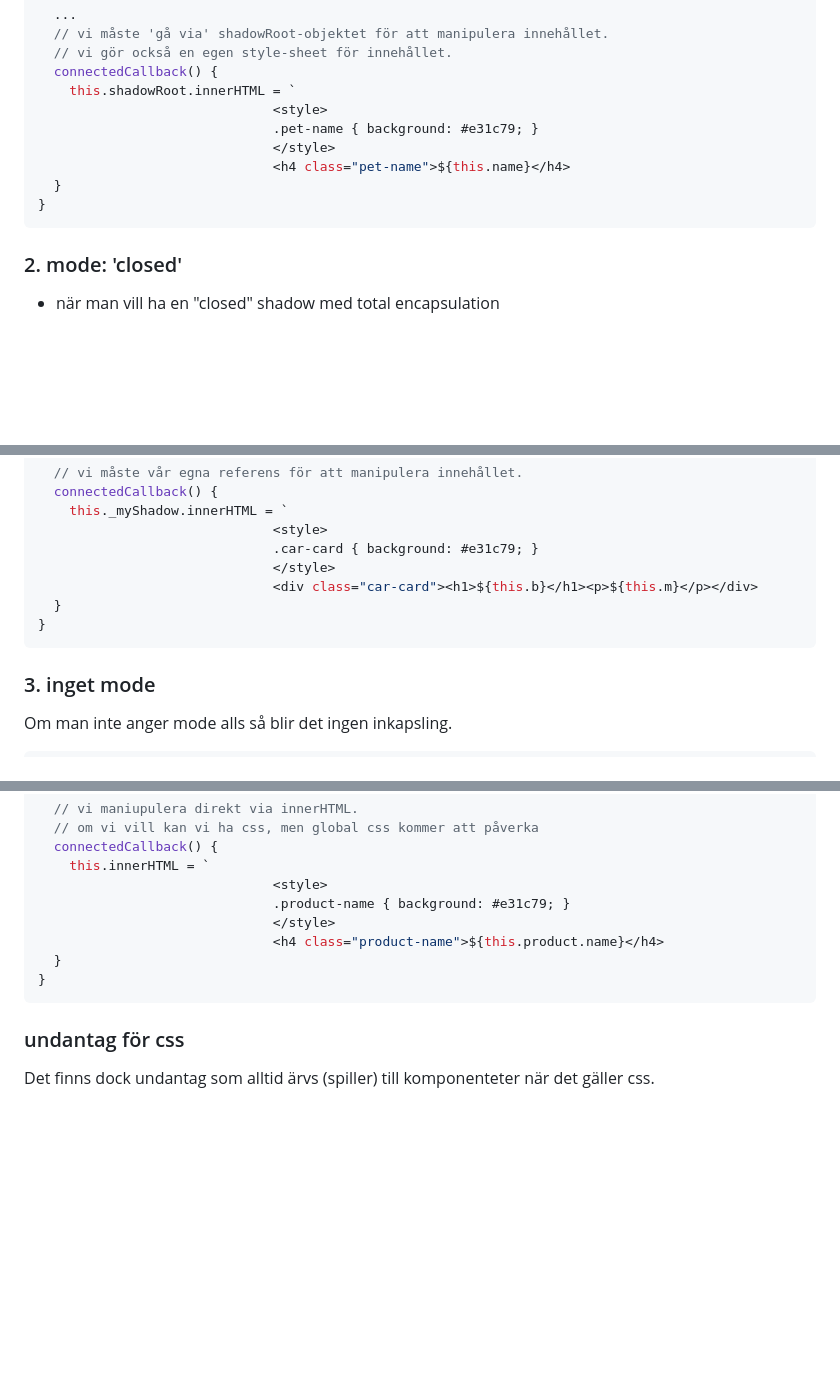
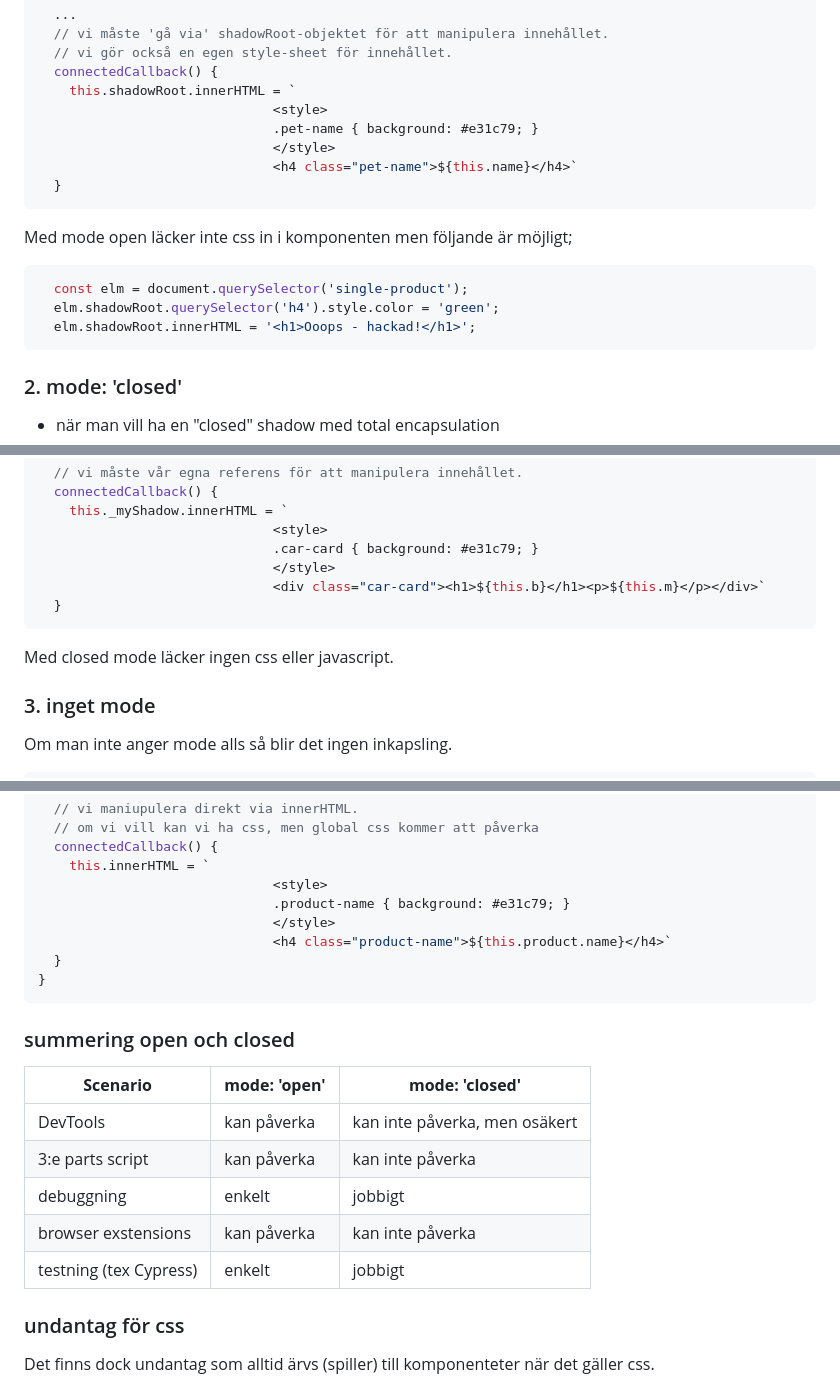
Before and after one commit to mattische/shadow-dom-example, a Markdown page: README.md, 3 parts joined by grey strips. GitHub-like rendering; blank space fills up the shorter version.

Commit message:
new text on modes

````diff
--- a/README.md
+++ b/README.md
@@ -85,9 +85,16 @@ export default class PetComponent extends HTMLElement {
                               <style>
                               .pet-name { background: #e31c79; }
                               </style>
-                              <h4 class="pet-name">${this.name}</h4>
+                              <h4 class="pet-name">${this.name}</h4>`
   }
-}
+```
+
+Med mode open läcker inte css in i komponenten men följande är möjligt;
+
+```javascript
+  const elm = document.querySelector('single-product');
+  elm.shadowRoot.querySelector('h4').style.color = 'green';
+  elm.shadowRoot.innerHTML = '<h1>Ooops - hackad!</h1>';
 ```
 
 ### 2. mode: 'closed'
@@ -116,11 +123,11 @@ export default class CarComponent extends HTMLElement {
                               <style>
                               .car-card { background: #e31c79; }
                               </style>
-                              <div class="car-card"><h1>${this.b}</h1><p>${this.m}</p></div>
+                              <div class="car-card"><h1>${this.b}</h1><p>${this.m}</p></div>`
   }
-}
 ```
 
+Med closed mode läcker ingen css eller javascript.
 
 ### 3. inget mode
 Om man inte anger mode alls så blir det ingen inkapsling.
@@ -141,10 +148,20 @@ export default class SingleProduct extends HTMLElement {
                               <style>
                               .product-name { background: #e31c79; }
                               </style>
-                              <h4 class="product-name">${this.product.name}</h4>
+                              <h4 class="product-name">${this.product.name}</h4>`
   }
 }
 ```
+
+### summering open och closed
+
+| **Scenario** | **mode: 'open'** | **mode: 'closed'** |
+| --- | --- | --- |
+| DevTools | kan påverka | kan inte påverka, men osäkert |
+| 3:e parts script | kan påverka | kan inte påverka |
+| debuggning | enkelt | jobbigt |
+| browser exstensions | kan påverka | kan inte påverka |
+| testning (tex Cypress) | enkelt | jobbigt |
 
 ### undantag för css
 
````
